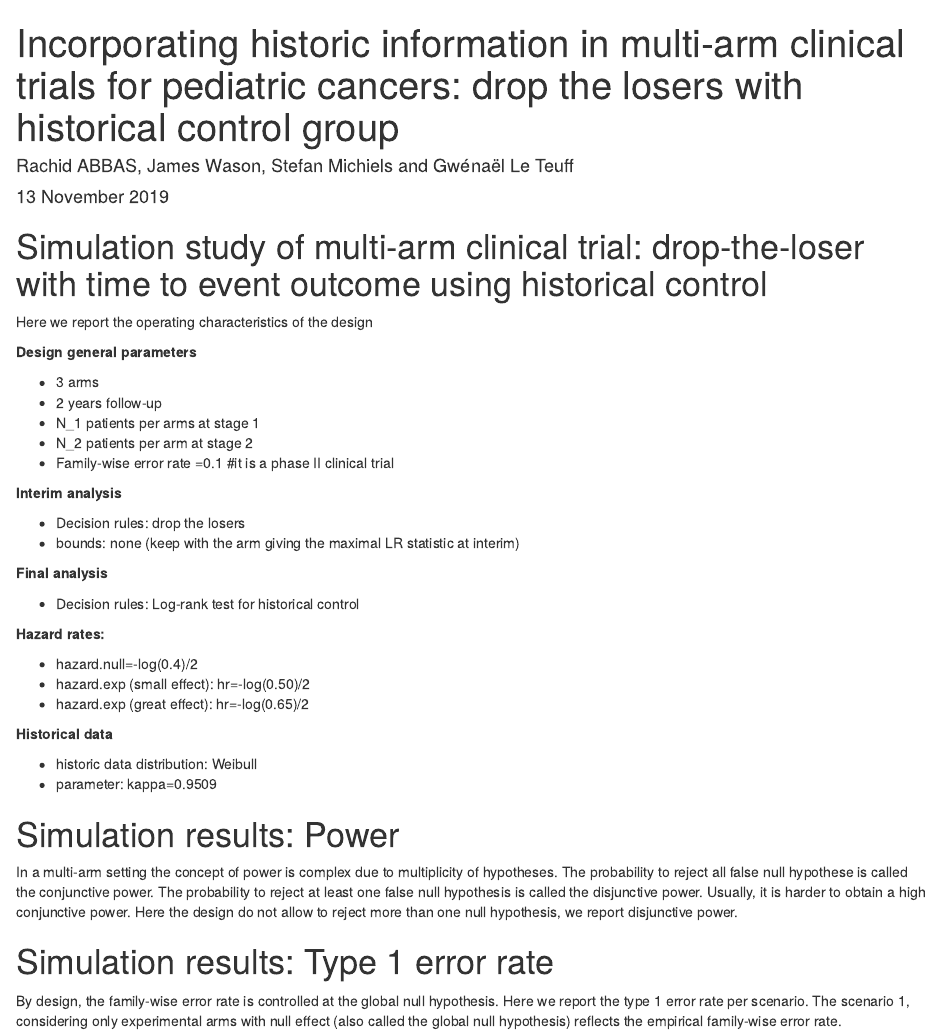
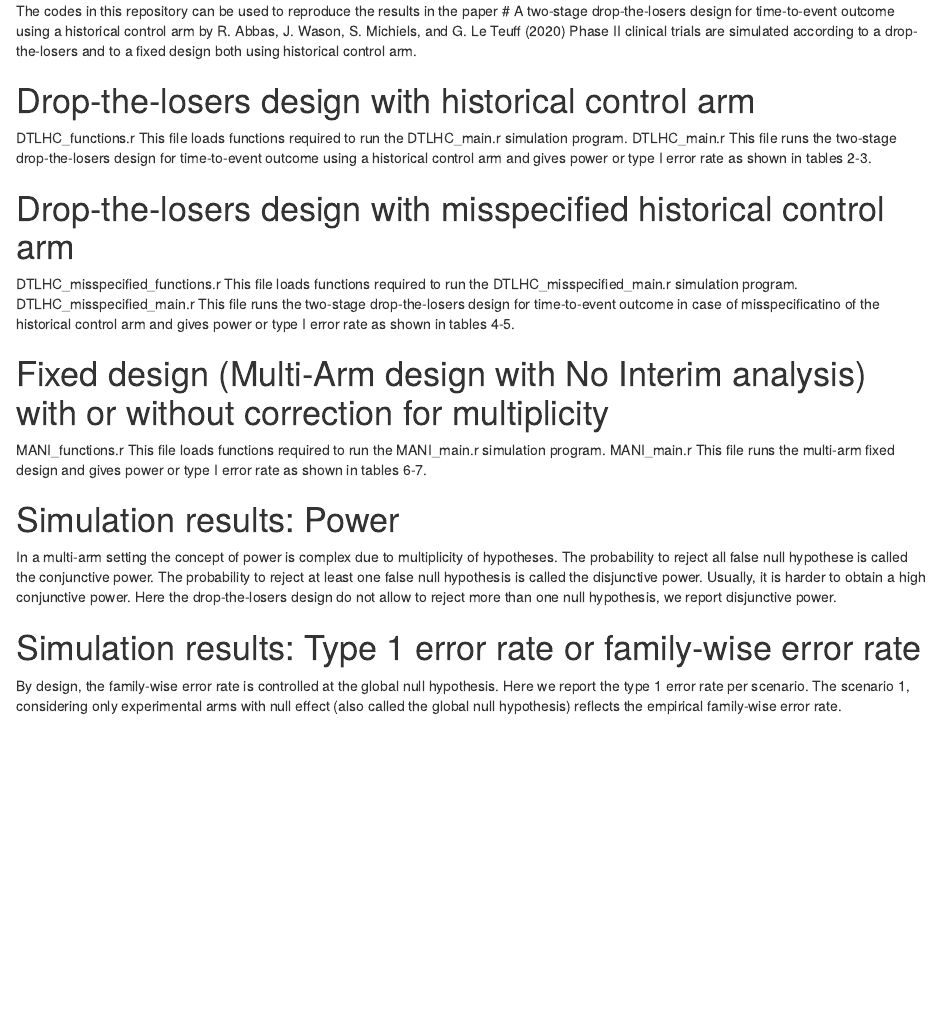
Before and after one commit to rachidabbas-hub/DTLHC, an R Markdown document (ReadMe.Rmd): the page in a window 1100 px wide, from its top. Rendered offline with R 4.5, knitr and Pandoc, with nearby package versions.

Commit message:
Update ReadMe

```diff
--- a/ReadMe.Rmd
+++ b/ReadMe.Rmd
@@ -1,44 +1,28 @@
----
-title: "Incorporating historic information in multi-arm clinical trials for pediatric cancers: drop the losers with historical control group"
-author: "Rachid ABBAS, James Wason, Stefan Michiels and Gwénaël Le Teuff"
-date: "13 November 2019"
-output: word_document
----
+The codes in this repository can be used to reproduce the results in the paper
+# A two-stage drop-the-losers design for time-to-event outcome using a historical control arm
+by R. Abbas, J. Wason, S. Michiels, and G. Le Teuff (2020)
+Phase II clinical trials are simulated according to a drop-the-losers and to a fixed design both using historical control arm.
 
+# Drop-the-losers design with historical control arm
+DTLHC_functions.r
+This file loads functions required to run the DTLHC_main.r simulation program.
+DTLHC_main.r
+This file runs the two-stage drop-the-losers design for time-to-event outcome using a historical control arm and gives power or type I error rate as shown in tables 2-3.
 
-# Simulation study of multi-arm clinical trial: drop-the-loser with time to event outcome using historical control
-Here we report the operating characteristics of the design
+# Drop-the-losers design with misspecified historical control arm
+DTLHC_misspecified_functions.r
+This file loads functions required to run the DTLHC_misspecified_main.r simulation program.
+DTLHC_misspecified_main.r
+This file runs the two-stage drop-the-losers design for time-to-event outcome in case of misspecificatino of the historical control arm and gives power or type I error rate as shown in tables 4-5.
 
-__Design general parameters__
-
-* 3 arms
-* 2 years follow-up
-* N_1 patients per arms at stage 1
-* N_2 patients per arm at stage 2
-* Family-wise error rate =0.1  #it is a phase II clinical trial
-
-__Interim analysis__
-
-* Decision rules: drop the losers
-* bounds: none (keep with the arm giving the maximal LR statistic at interim)
-
-__Final analysis__
-
-* Decision rules: Log-rank test for historical control
-
-__Hazard rates:__
-
-* hazard.null=-log(0.4)/2
-* hazard.exp (small effect): hr=-log(0.50)/2
-* hazard.exp (great effect): hr=-log(0.65)/2
-
-__Historical data__
-
-* historic data distribution: Weibull
-* parameter: kappa=0.9509
+# Fixed design (Multi-Arm design with No Interim analysis) with or without correction for multiplicity
+MANI_functions.r
+This file loads functions required to run the MANI_main.r simulation program.
+MANI_main.r
+This file runs the multi-arm fixed design and gives power or type I error rate as shown in tables 6-7.
 
 # Simulation results: Power
-In a multi-arm setting the concept of power is complex due to multiplicity of hypotheses. The probability to reject all false null hypothese is called the conjunctive power. The probability to reject at least one false null hypothesis is called the disjunctive power. Usually, it is harder to obtain a high conjunctive power. Here the design do not allow to reject more than one null hypothesis, we report disjunctive power.
+In a multi-arm setting the concept of power is complex due to multiplicity of hypotheses. The probability to reject all false null hypothese is called the conjunctive power. The probability to reject at least one false null hypothesis is called the disjunctive power. Usually, it is harder to obtain a high conjunctive power. Here the drop-the-losers design do not allow to reject more than one null hypothesis, we report disjunctive power.
 
-# Simulation results: Type 1 error rate
+# Simulation results: Type 1 error rate or family-wise error rate
 By design, the family-wise error rate is controlled at the global null hypothesis. Here we report the type 1 error rate per scenario. The scenario 1, considering only experimental arms with null effect (also called the global null hypothesis) reflects the empirical family-wise error rate.
```
